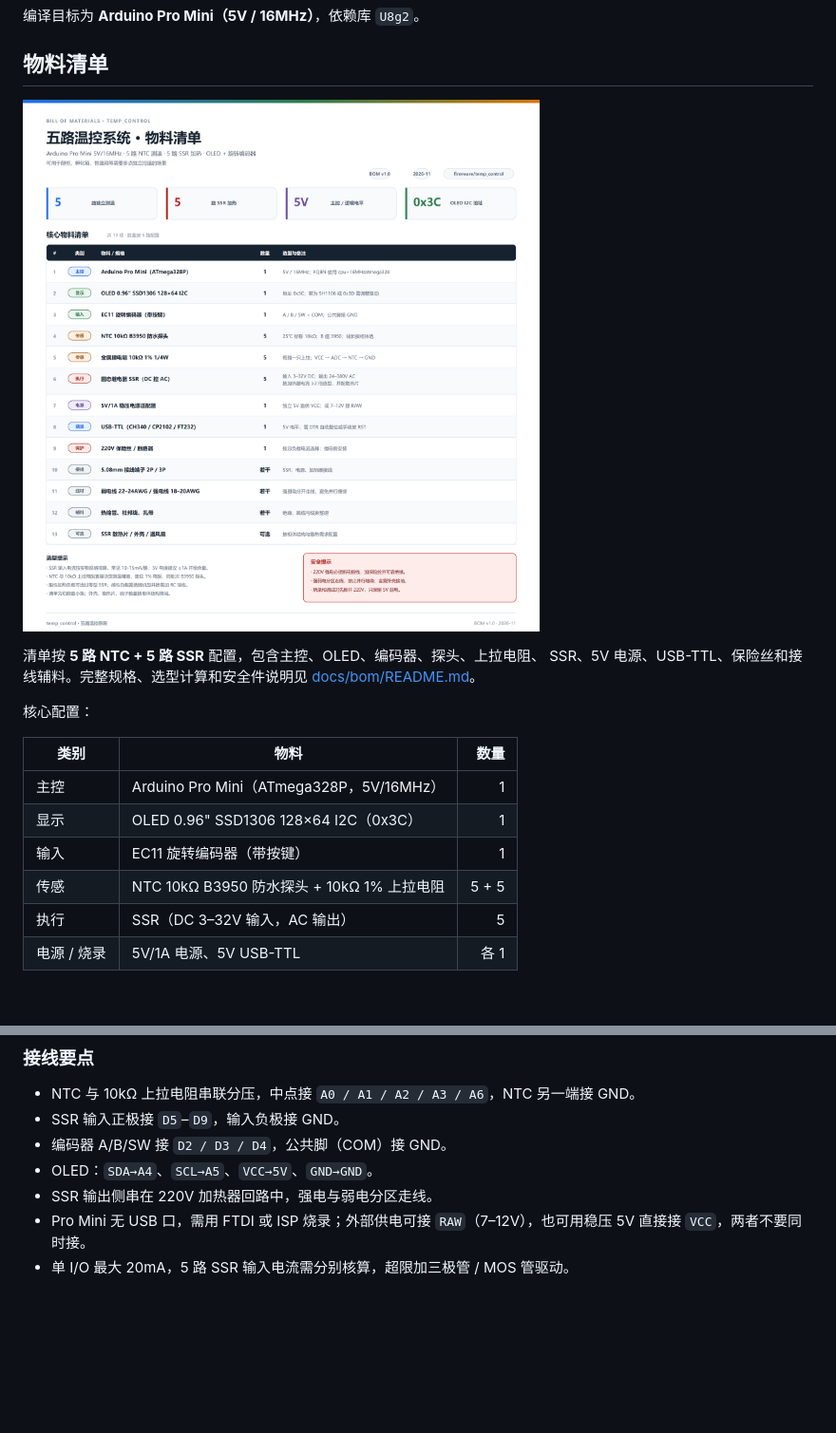
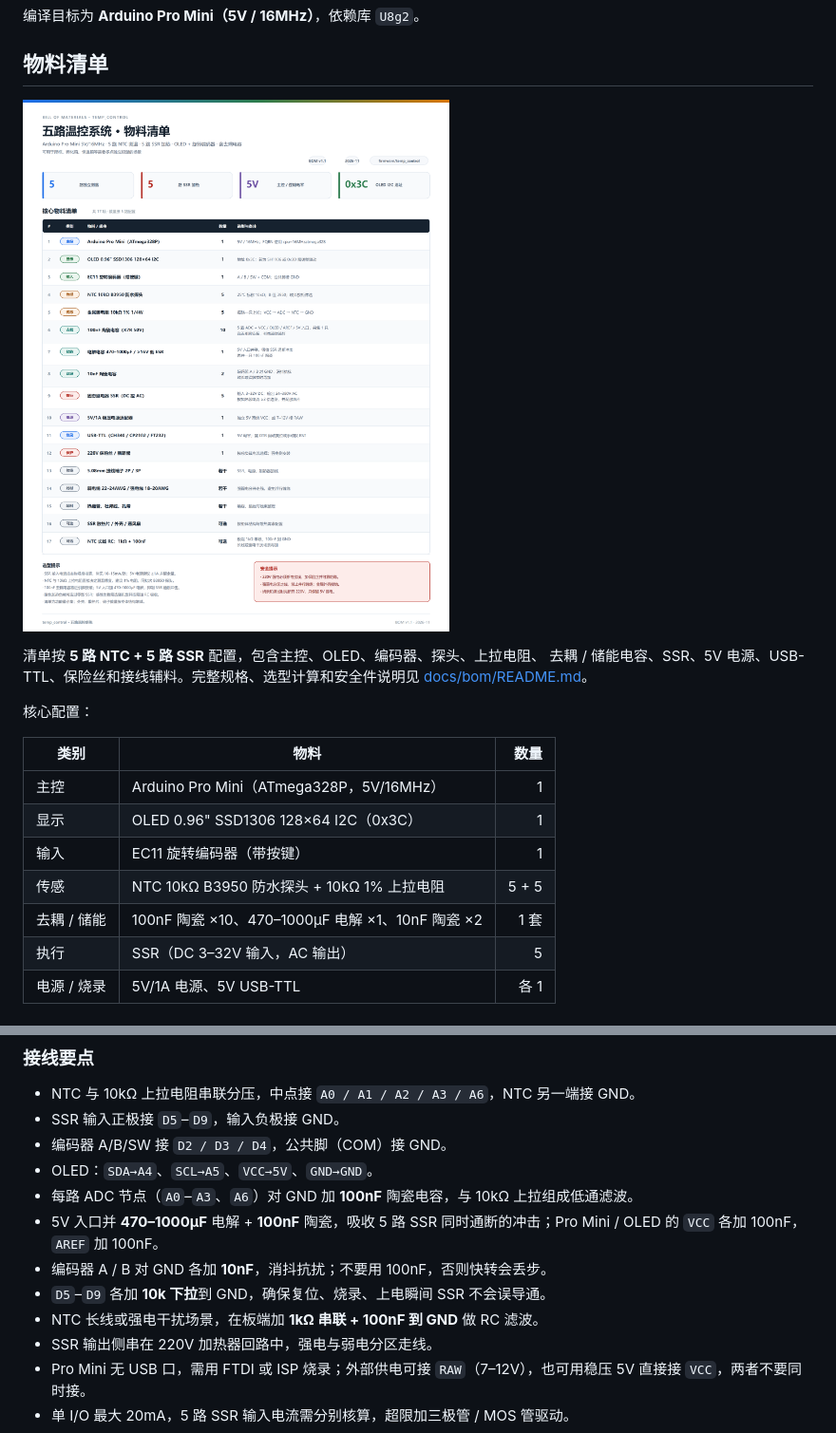
Before and after one commit to xsi640/temp_control, a Markdown page: README.md, 2 parts joined by grey strips. Shown at 95% size. Rendered like a GitHub page; pictures changed too: docs/bom/bom-list.png; blank space fills up the shorter version.

```diff
--- a/README.md
+++ b/README.md
@@ -60,7 +60,7 @@ Arduino 要求 sketch 目录名与 `.ino` 文件名一致，因此必须打开
 ![五路温控系统物料清单](docs/bom/bom-list.png)
 
 清单按 **5 路 NTC + 5 路 SSR** 配置，包含主控、OLED、编码器、探头、上拉电阻、
-SSR、5V 电源、USB-TTL、保险丝和接线辅料。完整规格、选型计算和安全件说明见
+去耦 / 储能电容、SSR、5V 电源、USB-TTL、保险丝和接线辅料。完整规格、选型计算和安全件说明见
 [docs/bom/README.md](docs/bom/README.md)。
 
 核心配置：
@@ -71,6 +71,7 @@ SSR、5V 电源、USB-TTL、保险丝和接线辅料。完整规格、选型计
 | 显示 | OLED 0.96" SSD1306 128×64 I2C（0x3C） | 1 |
 | 输入 | EC11 旋转编码器（带按键） | 1 |
 | 传感 | NTC 10kΩ B3950 防水探头 + 10kΩ 1% 上拉电阻 | 5 + 5 |
+| 去耦 / 储能 | 100nF 陶瓷 ×10、470–1000µF 电解 ×1、10nF 陶瓷 ×2 | 1 套 |
 | 执行 | SSR（DC 3–32V 输入，AC 输出） | 5 |
 | 电源 / 烧录 | 5V/1A 电源、5V USB-TTL | 各 1 |
 
@@ -138,6 +139,11 @@ python3 docs/wiring/generate.py
 - SSR 输入正极接 `D5`–`D9`，输入负极接 GND。
 - 编码器 A/B/SW 接 `D2 / D3 / D4`，公共脚（COM）接 GND。
 - OLED：`SDA→A4`、`SCL→A5`、`VCC→5V`、`GND→GND`。
+- 每路 ADC 节点（`A0`–`A3`、`A6`）对 GND 加 **100nF** 陶瓷电容，与 10kΩ 上拉组成低通滤波。
+- 5V 入口并 **470–1000µF** 电解 + **100nF** 陶瓷，吸收 5 路 SSR 同时通断的冲击；Pro Mini / OLED 的 `VCC` 各加 100nF，`AREF` 加 100nF。
+- 编码器 A / B 对 GND 各加 **10nF**，消抖抗扰；不要用 100nF，否则快转会丢步。
+- `D5`–`D9` 各加 **10k 下拉**到 GND，确保复位、烧录、上电瞬间 SSR 不会误导通。
+- NTC 长线或强电干扰场景，在板端加 **1kΩ 串联 + 100nF 到 GND** 做 RC 滤波。
 - SSR 输出侧串在 220V 加热器回路中，强电与弱电分区走线。
 - Pro Mini 无 USB 口，需用 FTDI 或 ISP 烧录；外部供电可接 `RAW`（7–12V），也可用稳压 5V 直接接 `VCC`，两者不要同时接。
 - 单 I/O 最大 20mA，5 路 SSR 输入电流需分别核算，超限加三极管 / MOS 管驱动。
```
Also changed, not shown: docs/bom/README.md (+42 -9 lines), docs/debugging/README.md (+3 -2 lines), 4 other files.
